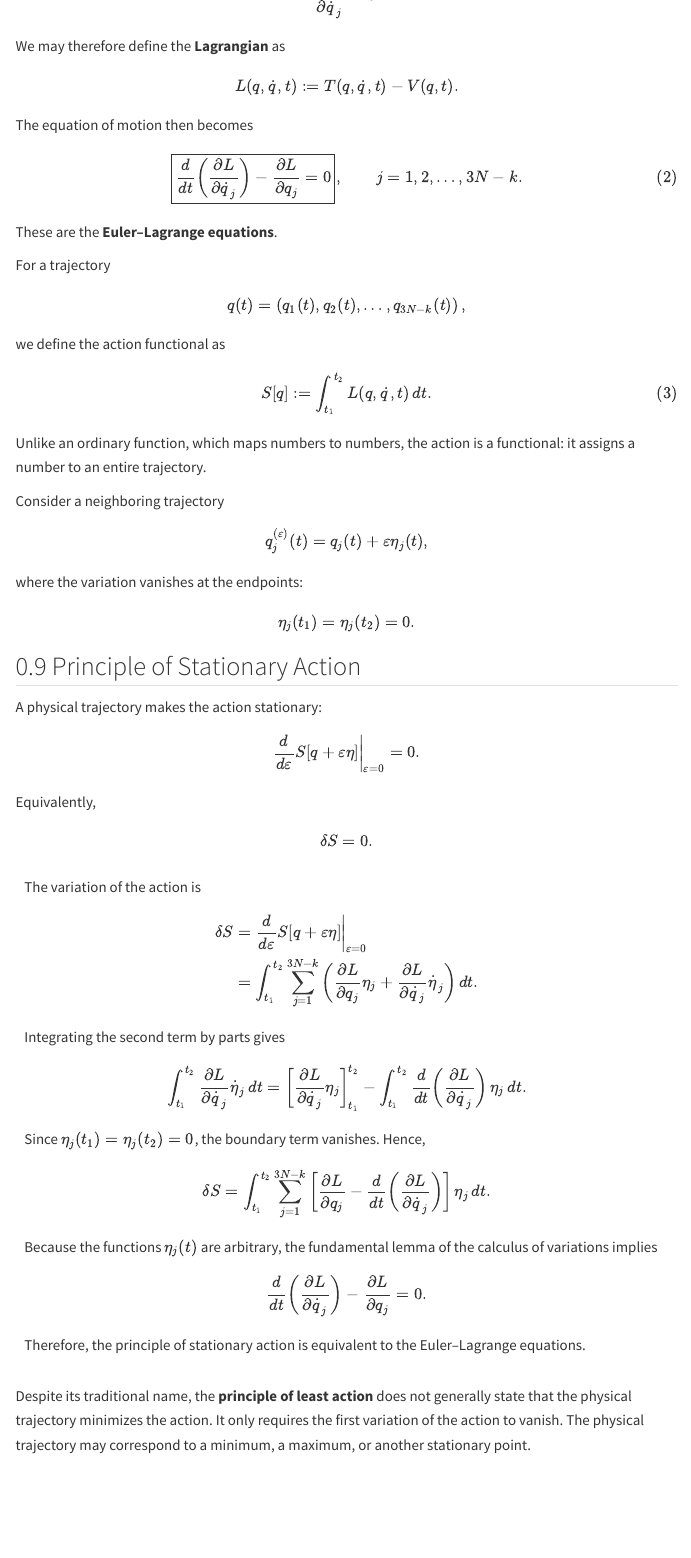
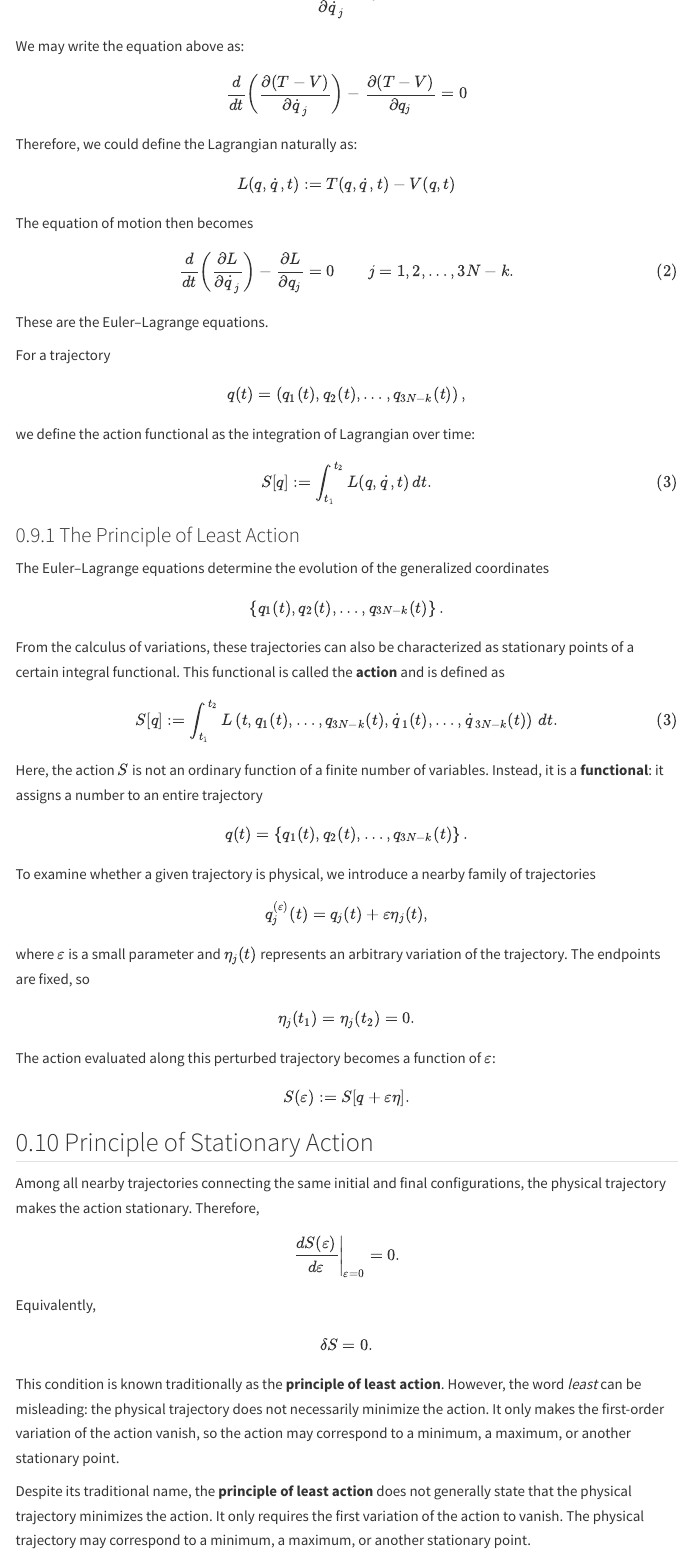
Before and after one commit to lhtPeking/Quarto, a Quarto document (posts/Lagrangian/index.qmd): the page in a window 1100 px wide, from 7130 px down before the commit and from 7150 px down after it, so that both start at the same text. Rendered offline with R 4.5, knitr and Pandoc in place of Quarto, with nearby package versions; menus at the side of the page are left out.

Commit message:
Add new post

```diff
--- a/posts/Lagrangian/index.qmd
+++ b/posts/Lagrangian/index.qmd
@@ -609,18 +608,30 @@ For an ordinary conservative system, the potential energy does not depend on the
 
 $$
-\frac{\partial V}{\partial\dot q_j}=0.
+\frac{\partial V}{\partial\dot q_j}=0
 $$
 
-We may therefore define the **Lagrangian** as
+We may write the equation above as:
 
 $$
-L(q,\dot q,t):=T(q,\dot q,t)-V(q,t).
+\frac{d}{dt}
+\left(
+\frac{\partial (T-V)}{\partial\dot q_j}
+\right)
+-
+\frac{\partial (T-V)}{\partial q_j}
+=
+0
+$$
+
+Therefore, we could define the Lagrangian naturally as:
+
+$$
+L(q,\dot q,t):=T(q,\dot q,t)-V(q,t)
 $$
 
 The equation of motion then becomes
 
 $$
-\boxed{
 \frac{d}{dt}
 \left(
 \frac{\partial L}{\partial\dot q_j}
@@ -629,12 +640,11 @@ $$
 \frac{\partial L}{\partial q_j}
 =
 0
-},
 \qquad
 j=1,2,\dots,3N-k.
 $$ {#eq-euler-lagrange}
 
-These are the **Euler–Lagrange equations**.
+These are the Euler–Lagrange equations.
 
 For a trajectory
 
@@ -646,7 +656,7 @@ q_1(t),q_2(t),\dots,q_{3N-k}(t)
 \right),
 $$
 
-we define the action functional as
+we define the action functional as the integration of Lagrangian over time:
 
 $$
 S[q]
@@ -655,9 +665,40 @@ S[q]
 L(q,\dot q,t)\,dt.
 $$ {#eq-action}
 
-Unlike an ordinary function, which maps numbers to numbers, the action is a functional: it assigns a number to an entire trajectory.
+### The Principle of Least Action
 
-Consider a neighboring trajectory
+The Euler--Lagrange equations determine the evolution of the generalized coordinates
+
+$$
+\left\{
+q_1(t),q_2(t),\dots,q_{3N-k}(t)
+\right\}.
+$$
+
+From the calculus of variations, these trajectories can also be characterized as stationary points of a certain integral functional. This functional is called the **action** and is defined as
+
+$$
+S[q]
+:=
+\int_{t_1}^{t_2}
+L\left(
+t,
+q_1(t),\dots,q_{3N-k}(t),
+\dot q_1(t),\dots,\dot q_{3N-k}(t)
+\right)\,dt.
+$$ {#eq-action}
+
+Here, the action $S$ is not an ordinary function of a finite number of variables. Instead, it is a **functional**: it assigns a number to an entire trajectory
+
+$$
+q(t)
+=
+\left\{
+q_1(t),q_2(t),\dots,q_{3N-k}(t)
+\right\}.
+$$
+
+To examine whether a given trajectory is physical, we introduce a nearby family of trajectories
 
 $$
 q_j^{(\varepsilon)}(t)
@@ -665,22 +706,29 @@ q_j^{(\varepsilon)}(t)
 q_j(t)+\varepsilon\eta_j(t),
 $$
 
-where the variation vanishes at the endpoints:
+where $\varepsilon$ is a small parameter and $\eta_j(t)$ represents an arbitrary variation of the trajectory. The endpoints are fixed, so
 
 $$
 \eta_j(t_1)=\eta_j(t_2)=0.
+$$
+
+The action evaluated along this perturbed trajectory becomes a function of $\varepsilon$:
+
+$$
+S(\varepsilon)
+:=
+S[q+\varepsilon\eta].
 $$
 
 ::: {#thm-stationary-action}
 
 ## Principle of Stationary Action
 
-A physical trajectory makes the action stationary:
+Among all nearby trajectories connecting the same initial and final configurations, the physical trajectory makes the action stationary. Therefore,
 
 $$
 \left.
-\frac{d}{d\varepsilon}
-S[q+\varepsilon\eta]
+\frac{dS(\varepsilon)}{d\varepsilon}
 \right|_{\varepsilon=0}
 =
 0.
@@ -694,72 +742,3 @@ $$
 
 :::
 
-::: {.proof}
-
-The variation of the action is
-
-$$
-\begin{aligned}
-\delta S
-&=
-\left.
-\frac{d}{d\varepsilon}
-S[q+\varepsilon\eta]
-\right|_{\varepsilon=0}\\
-&=
-\int_{t_1}^{t_2}
-\sum_{j=1}^{3N-k}
-\left(
-\frac{\partial L}{\partial q_j}\eta_j
-+
-\frac{\partial L}{\partial\dot q_j}\dot\eta_j
-\right)dt.
-\end{aligned}
-$$
-
-Integrating the second term by parts gives
-
-$$
-\int_{t_1}^{t_2}
-\frac{\partial L}{\partial\dot q_j}
-\dot\eta_j\,dt
-=
-\left[
-\frac{\partial L}{\partial\dot q_j}\eta_j
-\right]_{t_1}^{t_2}
--
-\int_{t_1}^{t_2}
-\frac{d}{dt}
-\left(
-\frac{\partial L}{\partial\dot q_j}
-\right)
-\eta_j\,dt.
-$$
-
-Since $\eta_j(t_1)=\eta_j(t_2)=0$, the boundary term vanishes. Hence,
-
-$$
-\delta S
-=
-\int_{t_1}^{t_2}
-\sum_{j=1}^{3N-k}
-\left[
-\frac{\partial L}{\partial q_j}
--
-\frac{d}{dt}
-\left(
-\frac{\partial L}{\partial\dot q_j}
-\right)
-\right]
-\eta_j\,dt.
-$$
-
-Because the functions $\eta_j(t)$ are arbitrary, the fundamental lemma of the calculus of variations implies
-
-$$
-\frac{d}{dt}
-\left(
-\frac{\partial L}{\partial\dot q_j}
-\right)
--
-\frac{\partial L}{\partial q_j}
@@ -770,6 +745,4 @@ $$
-Therefore, the principle of stationary action is equivalent to the Euler–Lagrange equations.
-
-:::
+This condition is known traditionally as the **principle of least action**. However, the word *least* can be misleading: the physical trajectory does not necessarily minimize the action. It only makes the first-order variation of the action vanish, so the action may correspond to a minimum, a maximum, or another stationary point.
 
 Despite its traditional name, the **principle of least action** does not generally state that the physical trajectory minimizes the action. It only requires the first variation of the action to vanish. The physical trajectory may correspond to a minimum, a maximum, or another stationary point.
 
```
Also changed, not shown: posts/Lagrangian/index.qmd (23 more changed lines).
